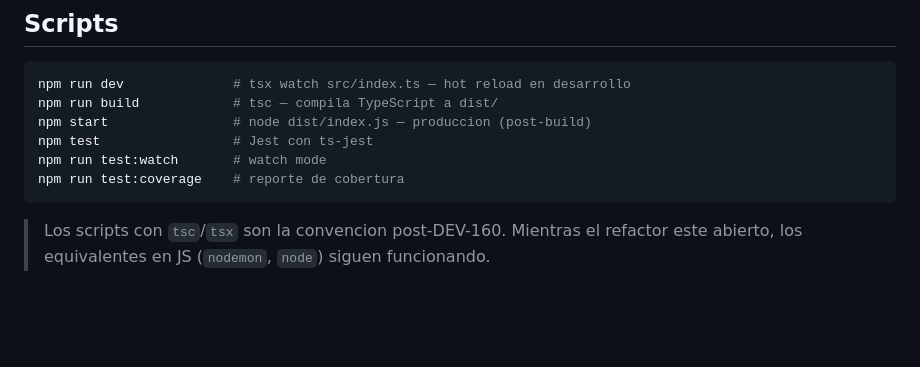
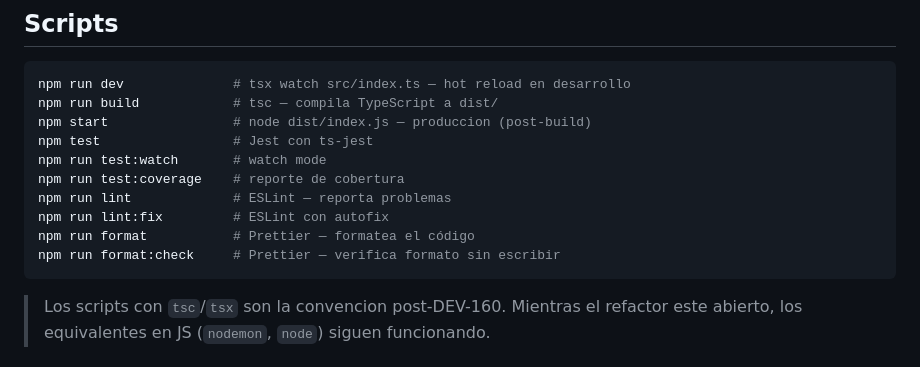
Before and after one commit to andreiveisuade/ChanguiApp--Backend, a Markdown page: README.md, the part around the change. Drawn GitHub-style; blank space fills up the shorter version.

Commit message:
docs: documentar scripts de lint y format (ESLint + Prettier)

````diff
--- a/README.md
+++ b/README.md
@@ -132,6 +132,10 @@ npm start                # node dist/index.js — produccion (post-build)
 npm test                 # Jest con ts-jest
 npm run test:watch       # watch mode
 npm run test:coverage    # reporte de cobertura
+npm run lint             # ESLint — reporta problemas
+npm run lint:fix         # ESLint con autofix
+npm run format           # Prettier — formatea el código
+npm run format:check     # Prettier — verifica formato sin escribir
 ```
 
 > Los scripts con `tsc`/`tsx` son la convencion post-DEV-160. Mientras el refactor este abierto, los equivalentes en JS (`nodemon`, `node`) siguen funcionando.
````
Also changed, not shown: CONTRIBUTING.md (+2 -1 lines).
